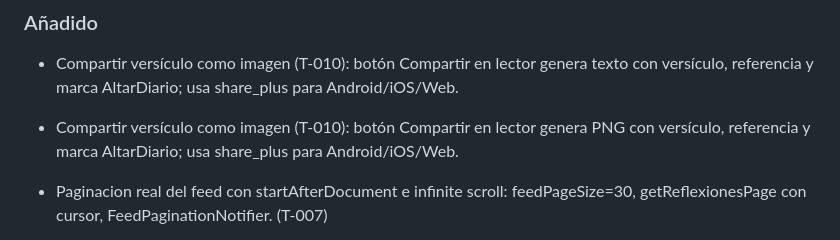
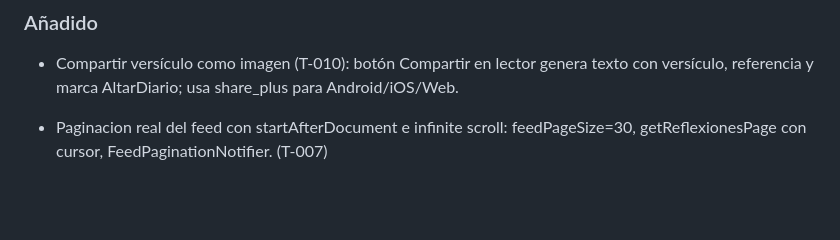
Before and after one commit to Alfavear/ALTARDIARIO, a Markdown page: CHANGELOG.md, the part around the change. Rendered like a GitHub page; blank space fills up the shorter version.

Commit message:
docs(changelog): una sola entrada para T-010 (texto)
Co-Authored-By: Claude Sonnet 5.5 <noreply@anthropic.com>

```diff
--- a/CHANGELOG.md
+++ b/CHANGELOG.md
@@ -12,7 +12,6 @@ Formato: [Keep a Changelog](https://keepachangelog.com/es/1.1.0/). Versionado se
 
 ### Añadido
 - Compartir versículo como imagen (T-010): botón Compartir en lector genera texto con versículo, referencia y marca AltarDiario; usa share_plus para Android/iOS/Web.
-- Compartir versículo como imagen (T-010): botón Compartir en lector genera PNG con versículo, referencia y marca AltarDiario; usa share_plus para Android/iOS/Web.
 - Paginacion real del feed con startAfterDocument e infinite scroll: feedPageSize=30, getReflexionesPage con cursor, FeedPaginationNotifier. (T-007)
 - Debate biblico de calidad: etiquetas, respuestas anidadas de un nivel, reglas comunitarias visibles, cerrar debate por autor, reportar debate. (T-031)
 - Búsqueda y temas seguidos en la comunidad: campo temasSeguidos en Usuario, método toggleTemaSeguido en FirestoreService, provider temasSeguidosProvider, y sección Mis temas seguidos en FeedScreen para seguir/dejar de seguir temas.
```
